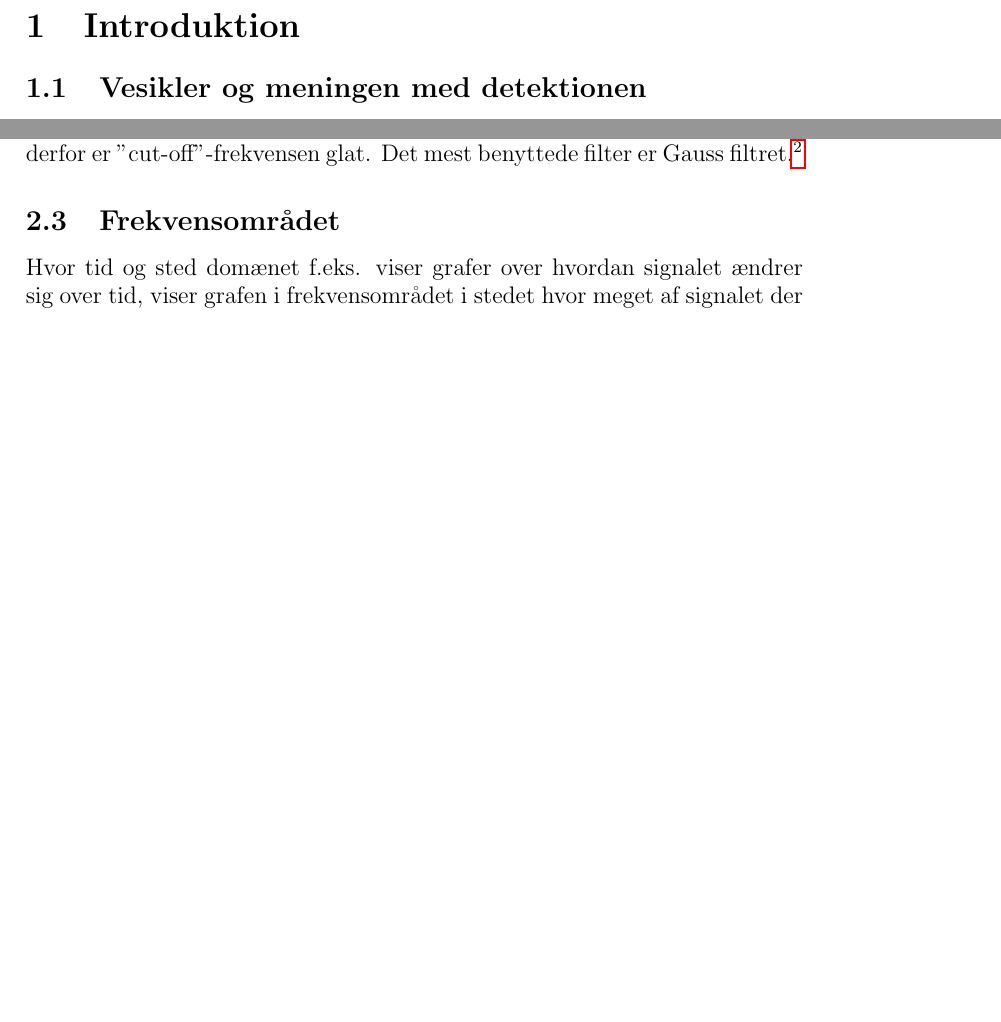
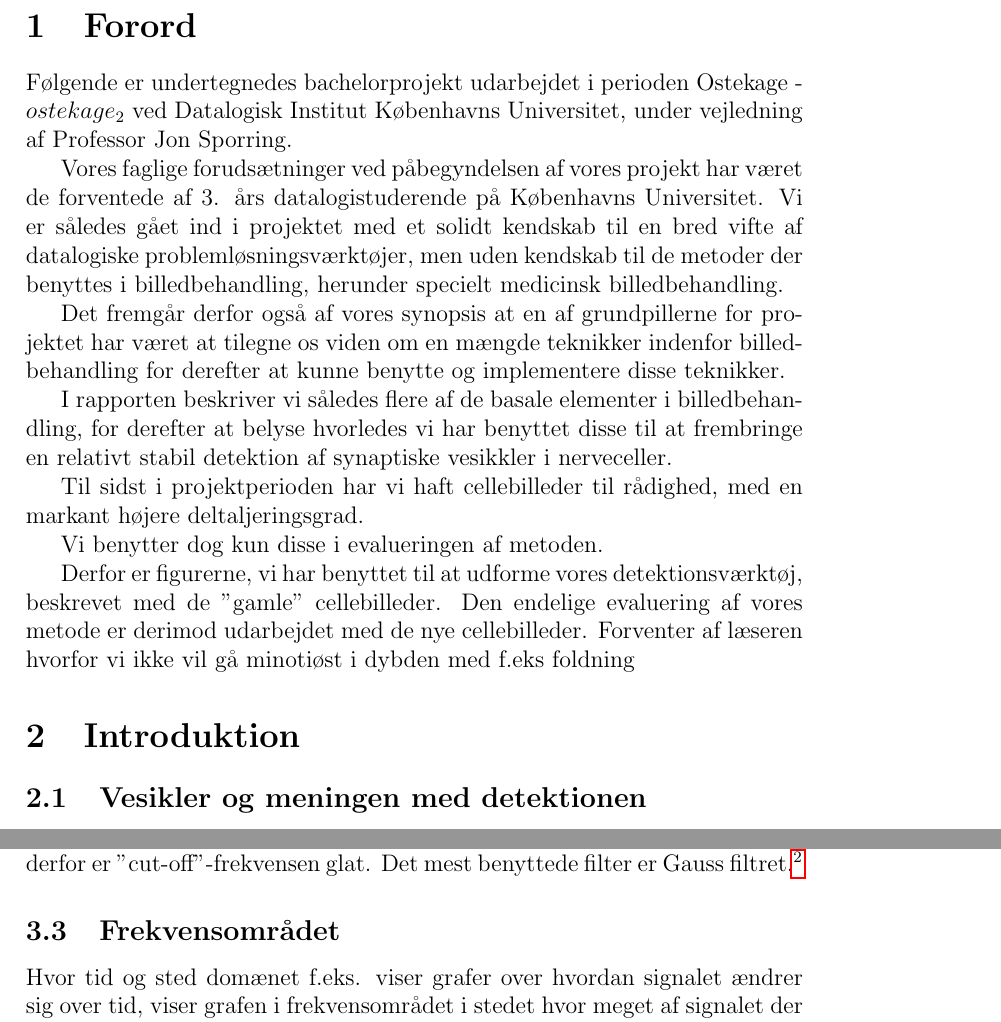
Before and after one commit to bagvendt/bach_rep, a LaTeX document (rapport/rapport.tex, which reads rapport/files/intro/intro.tex): two parts of pages 2 and 8 of 47, joined at a grey line, cut at the place of the change, the shorter picture padded with empty space. Compiled offline with pdfLaTeX.

```diff
--- a/rapport/files/intro/intro.tex
+++ b/rapport/files/intro/intro.tex
@@ -1,4 +1,25 @@
 \thispagestyle{plain}
+\section{Forord}
+Følgende er undertegnedes bachelorprojekt udarbejdet i perioden Ostekage - $ostekage_2$ ved Datalogisk Institut Københavns Universitet, under vejledning af Professor Jon Sporring.
+
+Vores faglige forudsætninger ved påbegyndelsen af vores projekt har været de forventede af 3. års datalogistuderende på Københavns Universitet. Vi er således gået ind i projektet med et solidt kendskab til en bred vifte af datalogiske problemløsningsværktøjer, men uden kendskab til de metoder der benyttes i billedbehandling, herunder specielt medicinsk billedbehandling.
+
+Det fremgår derfor også af vores synopsis at en af grundpillerne for projektet har været at tilegne os viden om en mængde teknikker indenfor billedbehandling for derefter at kunne benytte og implementere disse teknikker.
+
+I rapporten beskriver vi således flere af de basale elementer i billedbehandling, for derefter at belyse hvorledes vi har benyttet disse til at frembringe en relativt stabil detektion af synaptiske vesikkler i nerveceller.
+
+% Forsskellig kvalitet på testbillederne. Som det også fremgår er testbillederne ringe kval.
+% Ingen beklagelse, det er forskellige kameraindstillinger.
+% Konkluderer med det nye: de nye er taget med de korrekte indstillinger - så det er også af disse at lortet skal benyttes.
+
+Til sidst i projektperioden har vi haft cellebilleder til rådighed, med en markant højere deltaljeringsgrad.
+
+Vi benytter dog kun disse i evalueringen af metoden.
+
+Derfor er figurerne, vi har benyttet til at udforme vores detektionsværktøj, beskrevet med de "gamle" cellebilleder. Den endelige evaluering af vores metode er derimod udarbejdet med de nye cellebilleder.
+%
+Forventer af læseren hvorfor vi ikke vil gå minotiøst i dybden med f.eks foldning
+
 \section{Introduktion}
 \subsection{Vesikler og meningen med detektionen}
 \pagestyle{headings}
```
